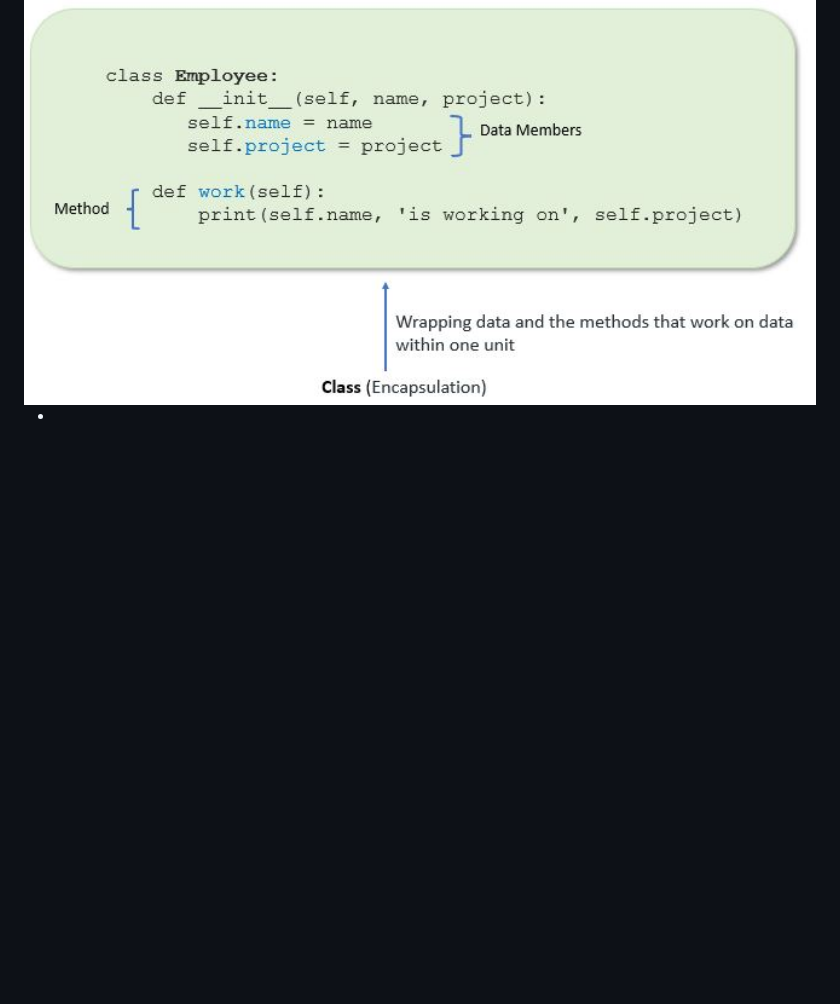
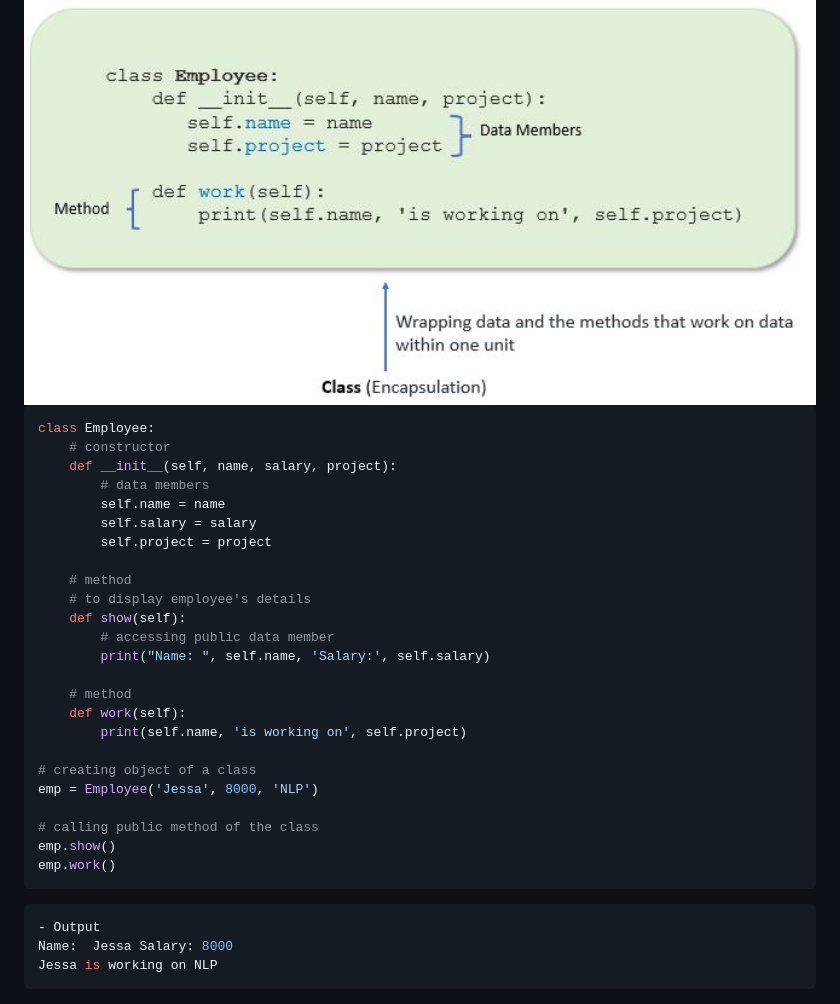
Before and after one commit to Gurupatil0003/Python_Tutorial, a Markdown page: Object-Oriented-Programming-Concepts/imgs/README.md, the part around the change. Rendered like a GitHub page; blank space fills up the shorter version.

````diff
--- a/Object-Oriented-Programming-Concepts/imgs/README.md
+++ b/Object-Oriented-Programming-Concepts/imgs/README.md
@@ -183,7 +183,37 @@ print(p.city)
 
 <img width="100%" src="imgs/encapsulation_python_class.jpg"/>
 
--
+```python
+class Employee:
+    # constructor
+    def __init__(self, name, salary, project):
+        # data members
+        self.name = name
+        self.salary = salary
+        self.project = project
+
+    # method
+    # to display employee's details
+    def show(self):
+        # accessing public data member
+        print("Name: ", self.name, 'Salary:', self.salary)
+
+    # method
+    def work(self):
+        print(self.name, 'is working on', self.project)
+
+# creating object of a class
+emp = Employee('Jessa', 8000, 'NLP')
+
+# calling public method of the class
+emp.show()
+emp.work()
+```
+```python
+- Output
+Name:  Jessa Salary: 8000
+Jessa is working on NLP
+```
 <img width="100%" src="imgs/OOPEncapsulation.png"/>
 
 - **Abstraction.** Objects only reveal internal mechanisms that are relevant for the use of other objects, hiding any unnecessary implementation code. The derived class can have its functionality extended. This concept can help developers more easily make additional changes or additions over time.
````
